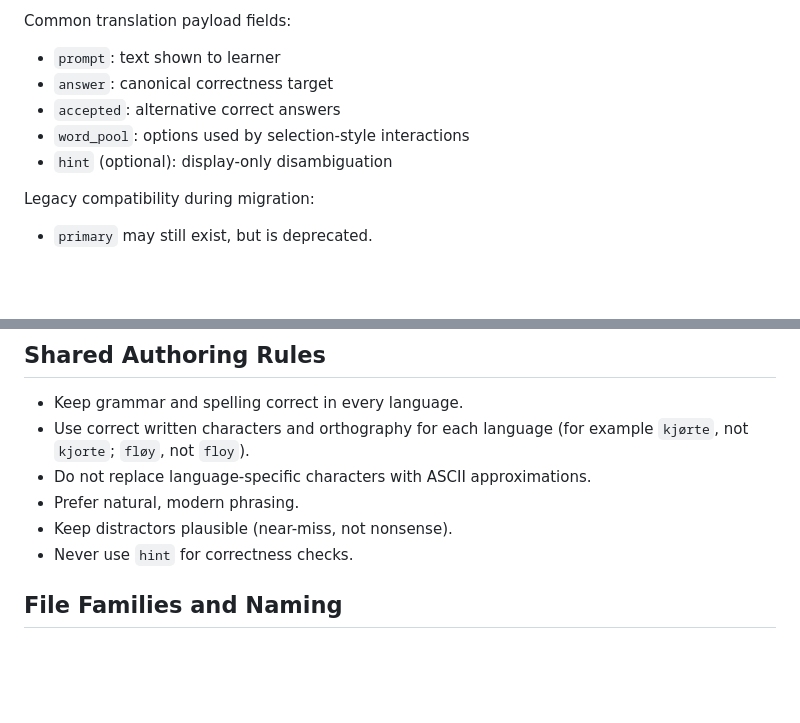
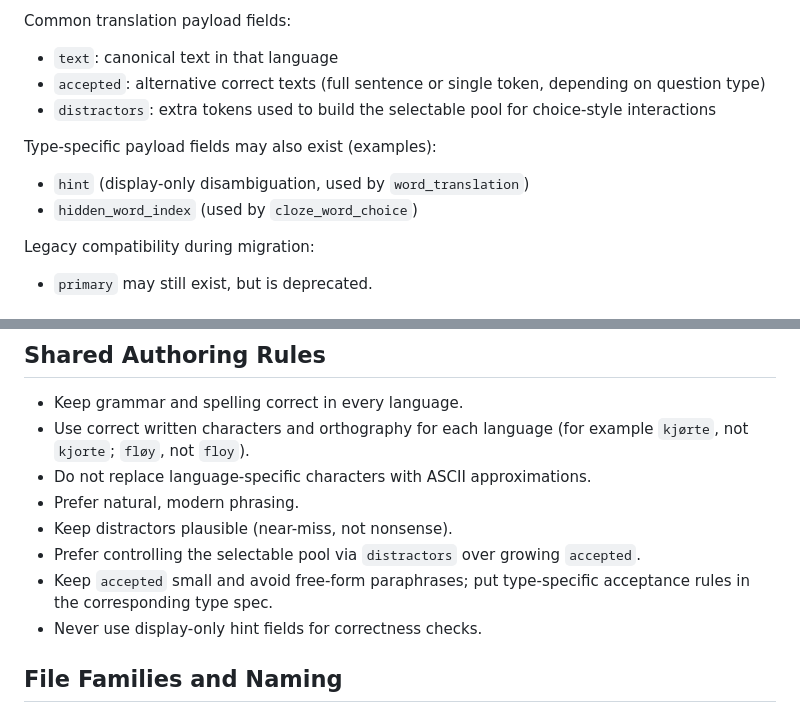
Before and after one commit to MrAldrin/language_app, a Markdown page: docs/question_generation_overview.md, 2 parts joined by grey strips. GitHub-like rendering; blank space fills up the shorter version.

Commit message:
update question_generation_overview

```diff
--- a/docs/question_generation_overview.md
+++ b/docs/question_generation_overview.md
@@ -16,11 +16,14 @@ Each question object must include:
 
 Common translation payload fields:
 
-- `prompt`: text shown to learner
-- `answer`: canonical correctness target
-- `accepted`: alternative correct answers
-- `word_pool`: options used by selection-style interactions
-- `hint` (optional): display-only disambiguation
+- `text`: canonical text in that language
+- `accepted`: alternative correct texts (full sentence or single token, depending on question type)
+- `distractors`: extra tokens used to build the selectable pool for choice-style interactions
+
+Type-specific payload fields may also exist (examples):
+
+- `hint` (display-only disambiguation, used by `word_translation`)
+- `hidden_word_index` (used by `cloze_word_choice`)
 
 Legacy compatibility during migration:
 
@@ -76,7 +79,9 @@ General namespace intent:
 - Do not replace language-specific characters with ASCII approximations.
 - Prefer natural, modern phrasing.
 - Keep distractors plausible (near-miss, not nonsense).
-- Never use `hint` for correctness checks.
+- Prefer controlling the selectable pool via `distractors` over growing `accepted`.
+- Keep `accepted` small and avoid free-form paraphrases; put type-specific acceptance rules in the corresponding type spec.
+- Never use display-only hint fields for correctness checks.
 
 ## File Families and Naming
 
```
